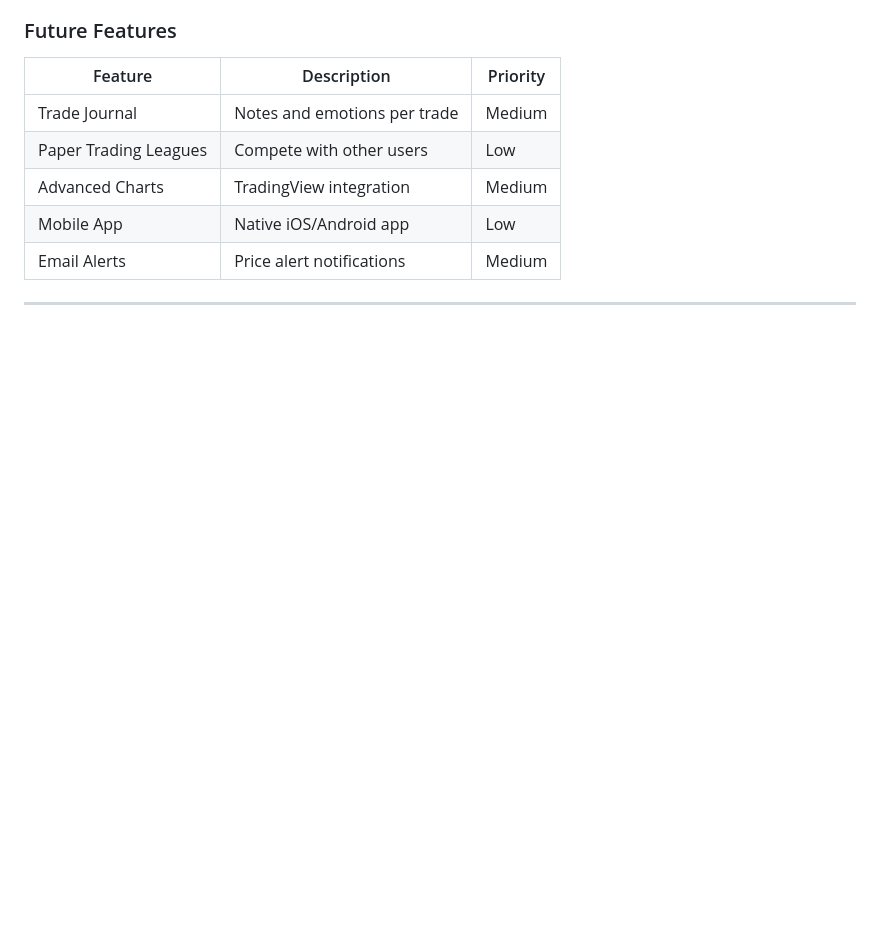
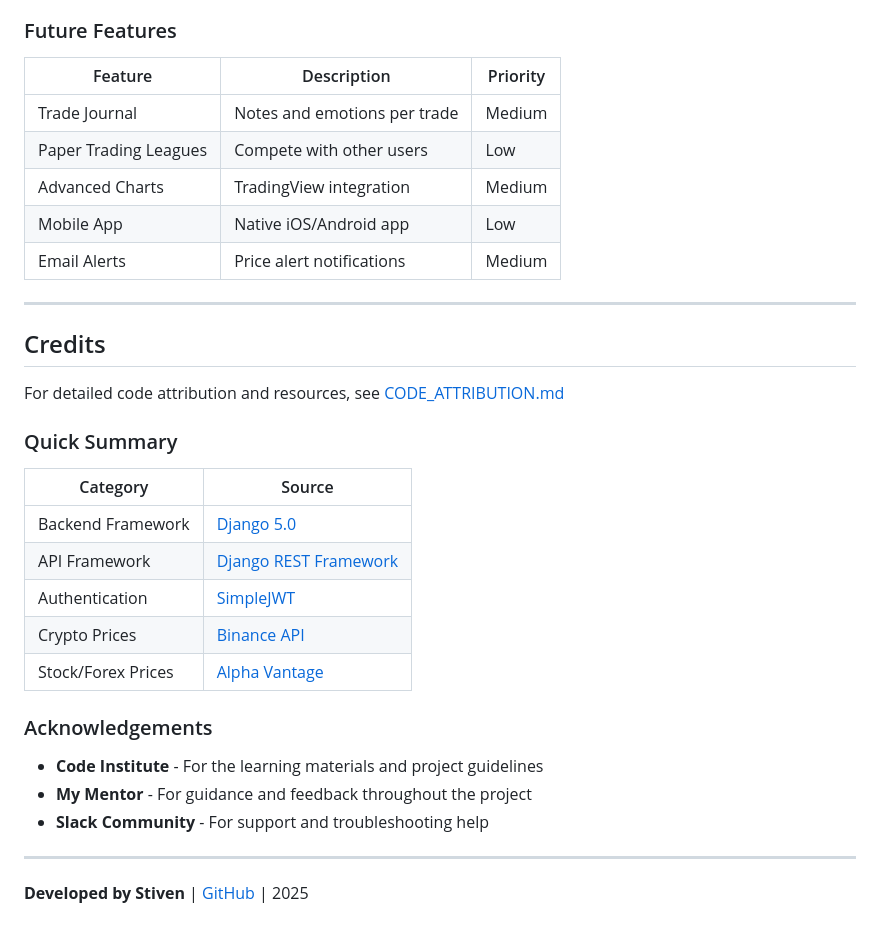
Before and after one commit to SteveDok22/TradeSim-Pro, a Markdown page: README.md, the part around one of its changes. Rendered like a GitHub page; blank space fills up the shorter version.

Commit message:
docs: add comprehensive credits section and code attribution documentation

```diff
--- a/README.md
+++ b/README.md
@@ -275,3 +281,27 @@ TradeSim Pro is a comprehensive prop trading simulator designed for beginner tra
 | Email Alerts | Price alert notifications | Medium |
 
 ---
+
+## Credits
+
+For detailed code attribution and resources, see [CODE_ATTRIBUTION.md](docs/CODE_ATTRIBUTION.md)
+
+### Quick Summary
+
+| Category | Source |
+|----------|--------|
+| Backend Framework | [Django 5.0](https://docs.djangoproject.com/) |
+| API Framework | [Django REST Framework](https://www.django-rest-framework.org/) |
+| Authentication | [SimpleJWT](https://django-rest-framework-simplejwt.readthedocs.io/) |
+| Crypto Prices | [Binance API](https://binance-docs.github.io/apidocs/) |
+| Stock/Forex Prices | [Alpha Vantage](https://www.alphavantage.co/documentation/) |
+
+### Acknowledgements
+
+- **Code Institute** - For the learning materials and project guidelines
+- **My Mentor** - For guidance and feedback throughout the project
+- **Slack Community** - For support and troubleshooting help
+
+---
+
+**Developed by Stiven** | [GitHub](https://github.com/SteveDok22) | 2025
```
Also changed, not shown: other parts of README.md (+6 -0 lines), docs/CODE_ATTRIBUTION.md (added, +78 -0 lines).
